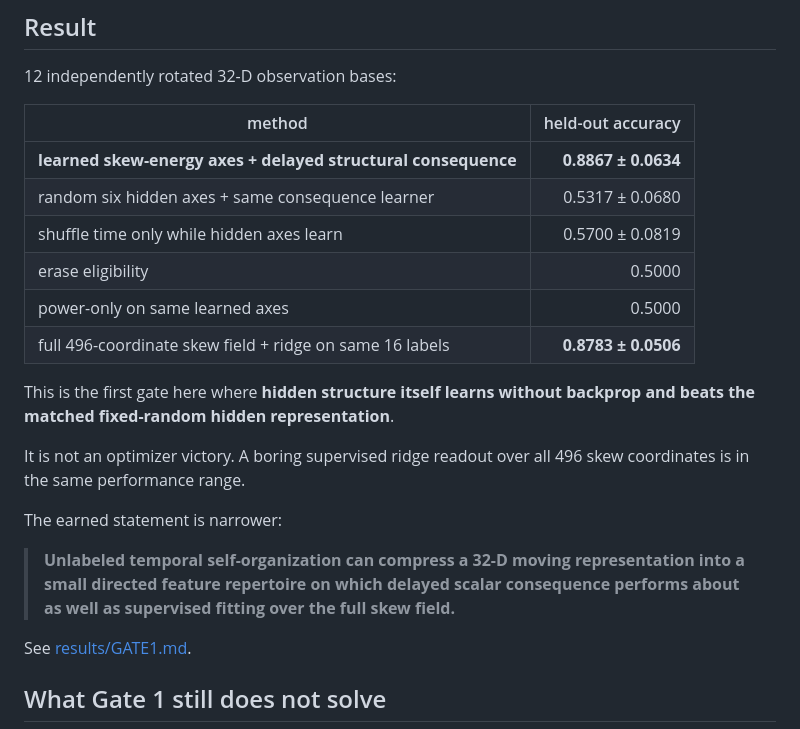
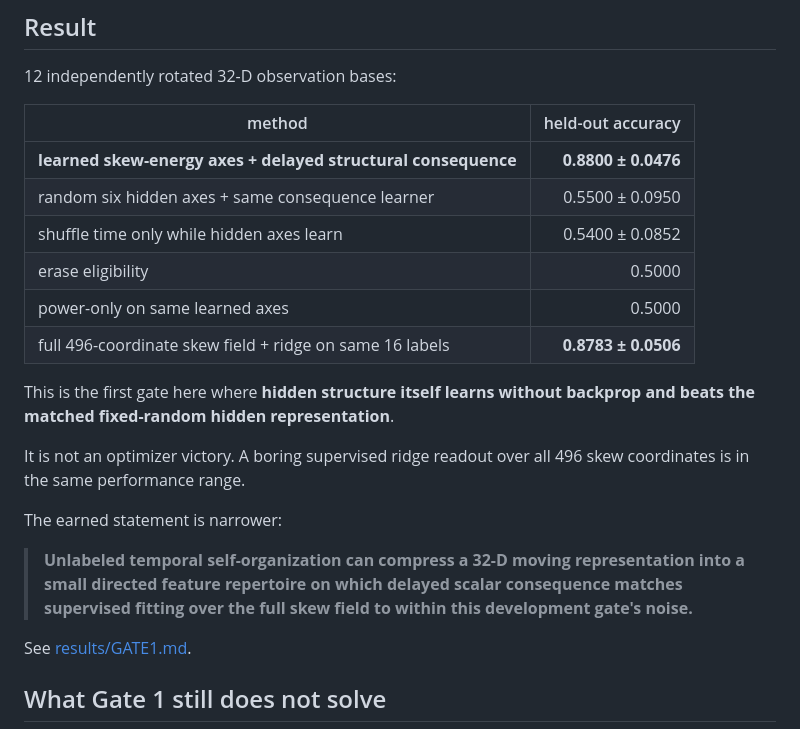
Before and after one commit to anttiluode/MovingProblem, a Markdown page: README.md, the part around the change. Rendered like a GitHub page.

Commit message:
Sync README Gate 1 metrics with CI

```diff
--- a/README.md
+++ b/README.md
@@ -250,9 +250,9 @@ The six axes expose 15 antisymmetric pair features. Each pair receives two possi
 
 | method | held-out accuracy |
 |---|---:|
-| **learned skew-energy axes + delayed structural consequence** | **0.8867 ± 0.0634** |
-| random six hidden axes + same consequence learner | 0.5317 ± 0.0680 |
-| shuffle time only while hidden axes learn | 0.5700 ± 0.0819 |
+| **learned skew-energy axes + delayed structural consequence** | **0.8800 ± 0.0476** |
+| random six hidden axes + same consequence learner | 0.5500 ± 0.0950 |
+| shuffle time only while hidden axes learn | 0.5400 ± 0.0852 |
 | erase eligibility | 0.5000 |
 | power-only on same learned axes | 0.5000 |
 | full 496-coordinate skew field + ridge on same 16 labels | **0.8783 ± 0.0506** |
@@ -263,7 +263,7 @@ It is not an optimizer victory. A boring supervised ridge readout over all 496 s
 
 The earned statement is narrower:
 
-> **Unlabeled temporal self-organization can compress a 32-D moving representation into a small directed feature repertoire on which delayed scalar consequence performs about as well as supervised fitting over the full skew field.**
+> **Unlabeled temporal self-organization can compress a 32-D moving representation into a small directed feature repertoire on which delayed scalar consequence matches supervised fitting over the full skew field to within this development gate's noise.**
 
 See [results/GATE1.md](results/GATE1.md).
 
```
